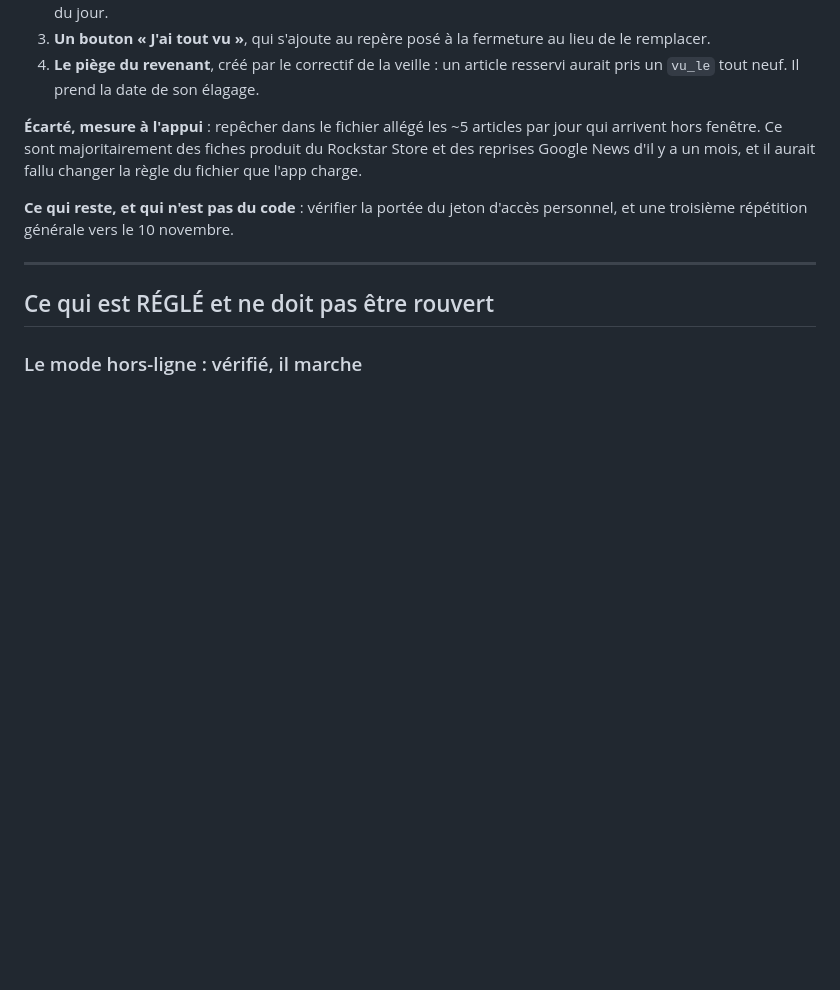
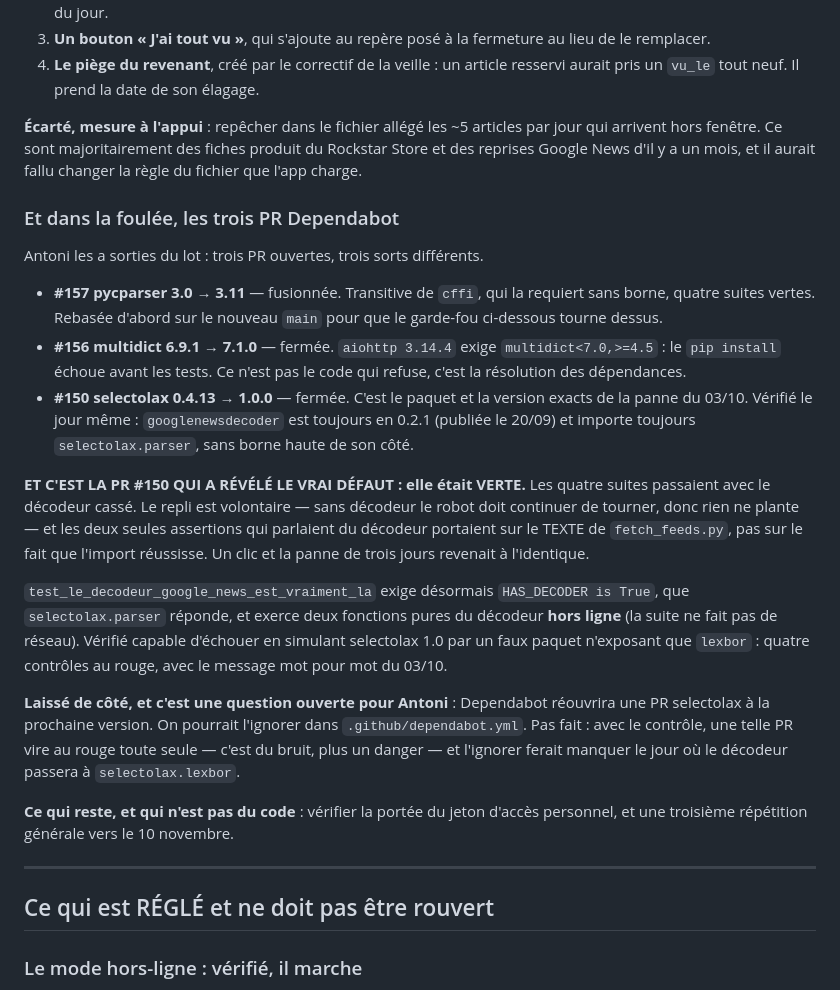
Before and after one commit to antoniman31/gta6-backend, a Markdown page: RESTE-A-FAIRE.md, the part around the change. Rendered like a GitHub page; blank space fills up the shorter version.

Commit message:
RESTE-A-FAIRE s'arrêtait avant le garde-fou du décodeur (#174)
Le registre consignait le lot vu_le et rien de ce qui a suivi dans la
soirée : les trois PR Dependabot et, surtout, le défaut que #150 a
révélé — une PR qui casse le décodage Google News passait en vert.

Y figurent maintenant le sort de chacune des trois, la raison vérifiée
pour les deux fermetures, le contrôle qui exige désormais que l'import
du décodeur réussisse, et la question laissée ouverte : faut-il dire à
Dependabot d'ignorer selectolax.


Claude-Session: https://claude.ai/code/session_01DqaCi1a9z33GCLfRvxZycB

Co-authored-by: Claude <noreply@anthropic.com>

```diff
--- a/RESTE-A-FAIRE.md
+++ b/RESTE-A-FAIRE.md
@@ -982,6 +982,41 @@ articles par jour qui arrivent hors fenêtre. Ce sont majoritairement des
 fiches produit du Rockstar Store et des reprises Google News d'il y a un
 mois, et il aurait fallu changer la règle du fichier que l'app charge.
 
+### Et dans la foulée, les trois PR Dependabot
+
+Antoni les a sorties du lot : trois PR ouvertes, trois sorts différents.
+
+- **#157 pycparser 3.0 → 3.11** — fusionnée. Transitive de `cffi`, qui la
+  requiert sans borne, quatre suites vertes. Rebasée d'abord sur le
+  nouveau `main` pour que le garde-fou ci-dessous tourne dessus.
+- **#156 multidict 6.9.1 → 7.1.0** — fermée. `aiohttp 3.14.4` exige
+  `multidict<7.0,>=4.5` : le `pip install` échoue avant les tests. Ce
+  n'est pas le code qui refuse, c'est la résolution des dépendances.
+- **#150 selectolax 0.4.13 → 1.0.0** — fermée. C'est le paquet et la
+  version exacts de la panne du 03/10. Vérifié le jour même :
+  `googlenewsdecoder` est toujours en 0.2.1 (publiée le 20/09) et importe
+  toujours `selectolax.parser`, sans borne haute de son côté.
+
+**ET C'EST LA PR #150 QUI A RÉVÉLÉ LE VRAI DÉFAUT : elle était VERTE.**
+Les quatre suites passaient avec le décodeur cassé. Le repli est
+volontaire — sans décodeur le robot doit continuer de tourner, donc rien
+ne plante — et les deux seules assertions qui parlaient du décodeur
+portaient sur le TEXTE de `fetch_feeds.py`, pas sur le fait que l'import
+réussisse. Un clic et la panne de trois jours revenait à l'identique.
+
+`test_le_decodeur_google_news_est_vraiment_la` exige désormais
+`HAS_DECODER is True`, que `selectolax.parser` réponde, et exerce deux
+fonctions pures du décodeur **hors ligne** (la suite ne fait pas de
+réseau). Vérifié capable d'échouer en simulant selectolax 1.0 par un faux
+paquet n'exposant que `lexbor` : quatre contrôles au rouge, avec le
+message mot pour mot du 03/10.
+
+**Laissé de côté, et c'est une question ouverte pour Antoni** : Dependabot
+réouvrira une PR selectolax à la prochaine version. On pourrait l'ignorer
+dans `.github/dependabot.yml`. Pas fait : avec le contrôle, une telle PR
+vire au rouge toute seule — c'est du bruit, plus un danger — et l'ignorer
+ferait manquer le jour où le décodeur passera à `selectolax.lexbor`.
+
 **Ce qui reste, et qui n'est pas du code** : vérifier la portée du jeton
 d'accès personnel, et une troisième répétition générale vers le 10
 novembre.
```
